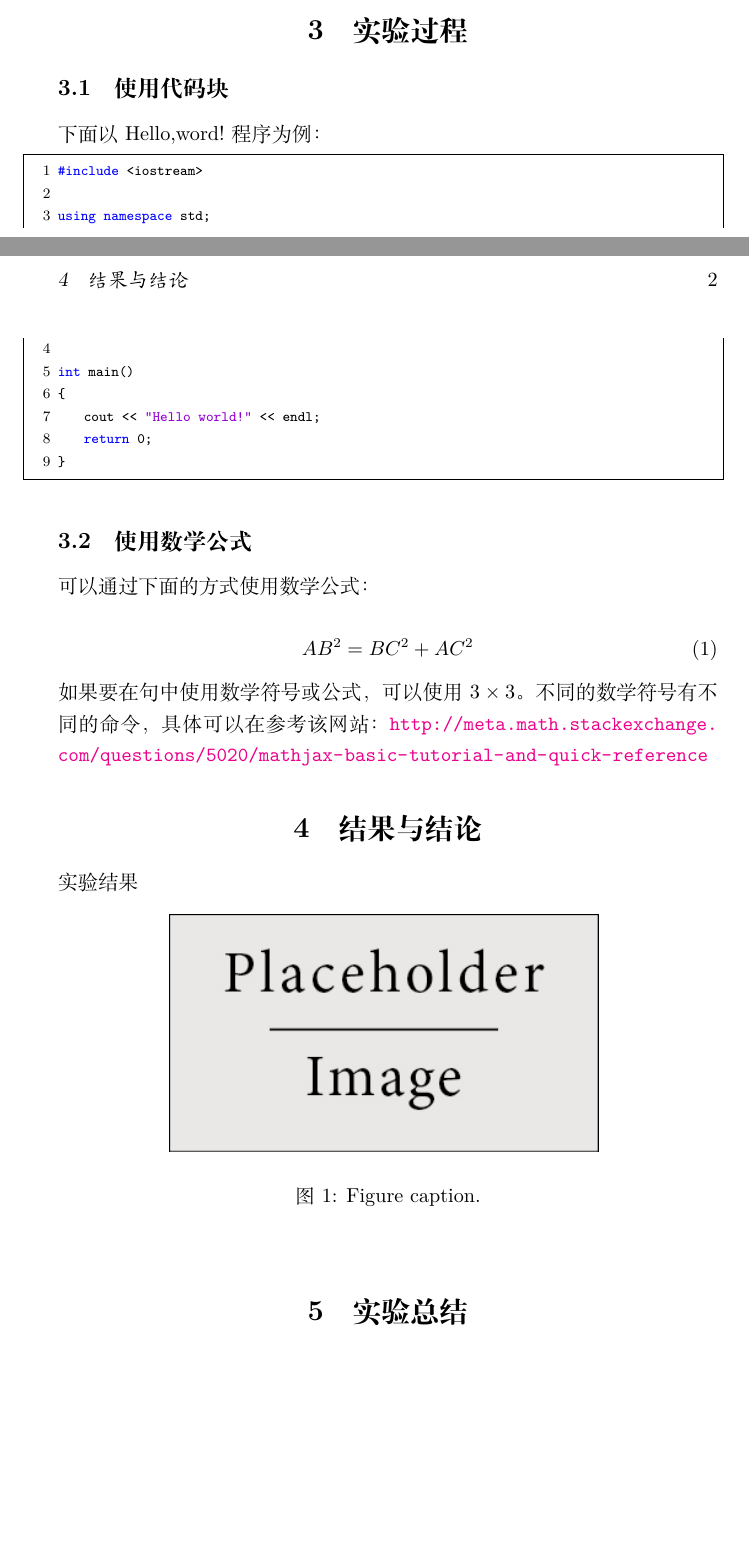
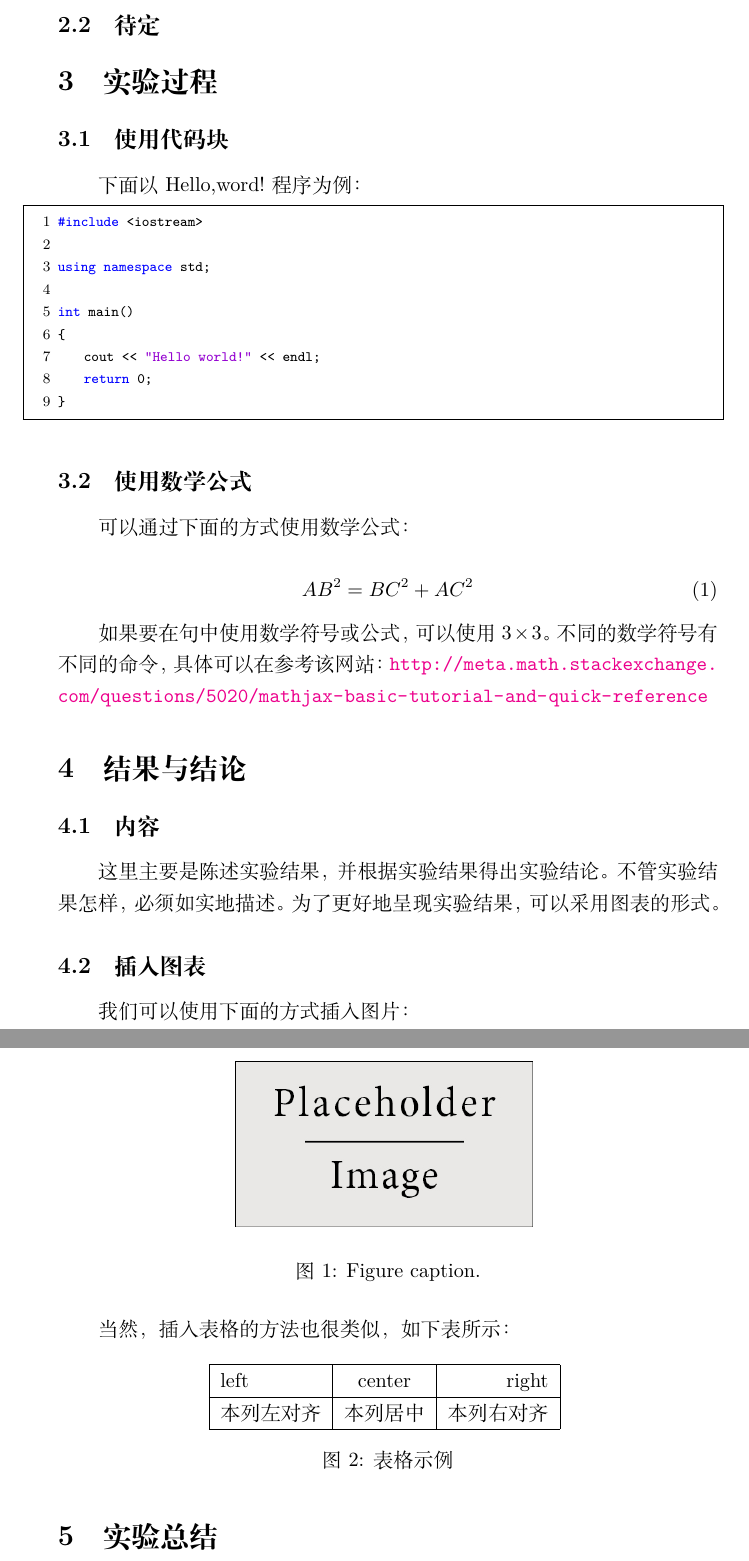
Before and after one commit to Fibird/ReportTemplate, a LaTeX document (reportTemplate.tex): two parts of pages 1 and 2 of 3 before the commit and two parts of pages 2 and 3 of 3 after it, joined at a grey line, cut at the place of the change, the shorter picture padded with empty space. Compiled offline with XeLaTeX.

Commit message:
Add some contents
I add two parts:
* how to add table
* how to add abstrack

```diff
--- a/reportTemplate.tex
+++ b/reportTemplate.tex
@@ -24,10 +24,8 @@
 \usepackage{natbib} % Required to change bibliography style to APA
 \usepackage{amsmath} % Required for some math elements
 
-\setlength\parindent{0pt} % Removes all indentation from paragraphs
-
-\renewcommand{\labelenumi}{\alph{enumi}.} % Make numbering in the enumerate environment by letter rather than number (e.g. section 6)
-
+%\renewcommand{\labelenumi}{\alph{enumi}.} % Make numbering in the enumerate environment by letter rather than number (e.g. section 6)
+\CTEXsetup[format={\Large\bfseries}]{section}
 %----------------------------------------------------------------------------------------
 % SETTING OF CODE BLOCK
 %----------------------------------------------------------------------------------------
@@ -120,4 +125,6 @@
 这里主要用于阐述本次实验的基本内容。
+
+\subsection{待定}
 
 %----------------------------------------------------------------------------------------
 %	SECTION 3
@@ -156,12 +163,33 @@ AB^2 = BC^2 + AC^2
 
 \section{结果与结论}
 
-实验结果
-\begin{figure}[h]
-\begin{center}
-\includegraphics[width=0.65\textwidth]{placeholder} % Include the image placeholder.png
+\subsection{内容}
+
+这里主要是陈述实验结果，并根据实验结果得出实验结论。不管实验结果怎样，必须如实地描述。为了更好地呈现实验结果，可以采用图表的形式。
+
+\subsection{插入图表}
+
+我们可以使用下面的方式插入图片：
+
+\begin{figure}[H]
+\centering
+\includegraphics[width=0.45\textwidth,height=0.25\textwidth]{placeholder} % Include the image placeholder.png
 \caption{Figure caption.}
-\end{center}
+\label{fig:image}
+\end{figure}
+
+当然，插入表格的方法也很类似，如下表所示：
+
+\begin{figure}[H]
+\centering
+\begin{tabular}{|l|c|r|}
+\hline
+left & center & right	\\
+\hline
+本列左对齐 & 本列居中 & 本列右对齐	\\
+\hline
+\end{tabular}
+\caption{表格示例}
 \end{figure}
 
 %----------------------------------------------------------------------------------------
```
Also changed, not shown: reportTemplate.pdf, reportTemplate.tex (19 more changed lines).
